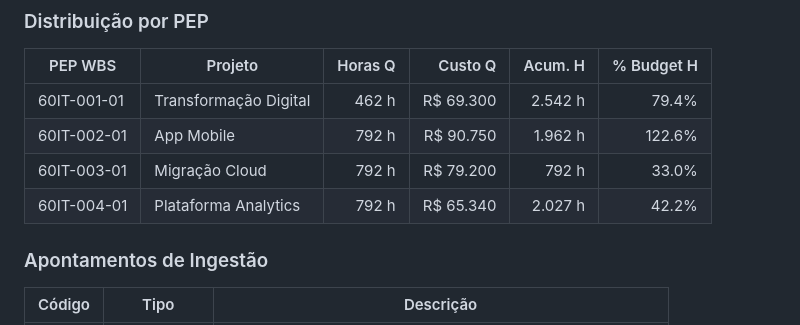
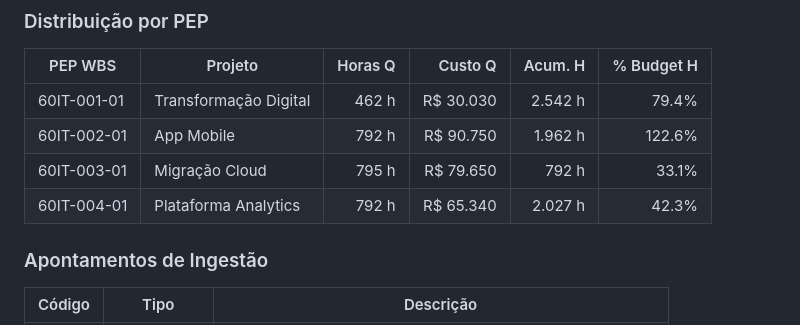
Before and after one commit to RtaSistemas/PMAS, a Markdown page: amostras/PORTFOLIO_ANALISE.md, the part around the change. GitHub-like rendering.

```diff
--- a/amostras/PORTFOLIO_ANALISE.md
+++ b/amostras/PORTFOLIO_ANALISE.md
@@ -148,10 +148,10 @@
 
 | PEP WBS      | Projeto               | Horas Q  | Custo Q          | Acum. H  | % Budget H |
 |--------------|------------------------|----------:|------------------:|----------:|-----------:|
-| 60IT-001-01  | Transformação Digital  |      462 h |         R$ 69.300 |    2.542 h |      79.4% |
+| 60IT-001-01  | Transformação Digital  |      462 h |         R$ 30.030 |    2.542 h |      79.4% |
 | 60IT-002-01  | App Mobile             |      792 h |         R$ 90.750 |    1.962 h |     122.6% |
-| 60IT-003-01  | Migração Cloud         |      792 h |         R$ 79.200 |      792 h |      33.0% |
-| 60IT-004-01  | Plataforma Analytics   |      792 h |         R$ 65.340 |    2.027 h |      42.2% |
+| 60IT-003-01  | Migração Cloud         |      795 h |         R$ 79.650 |      792 h |      33.1% |
+| 60IT-004-01  | Plataforma Analytics   |      792 h |         R$ 65.340 |    2.027 h |      42.3% |
 
 ### Apontamentos de Ingestão
 
```
